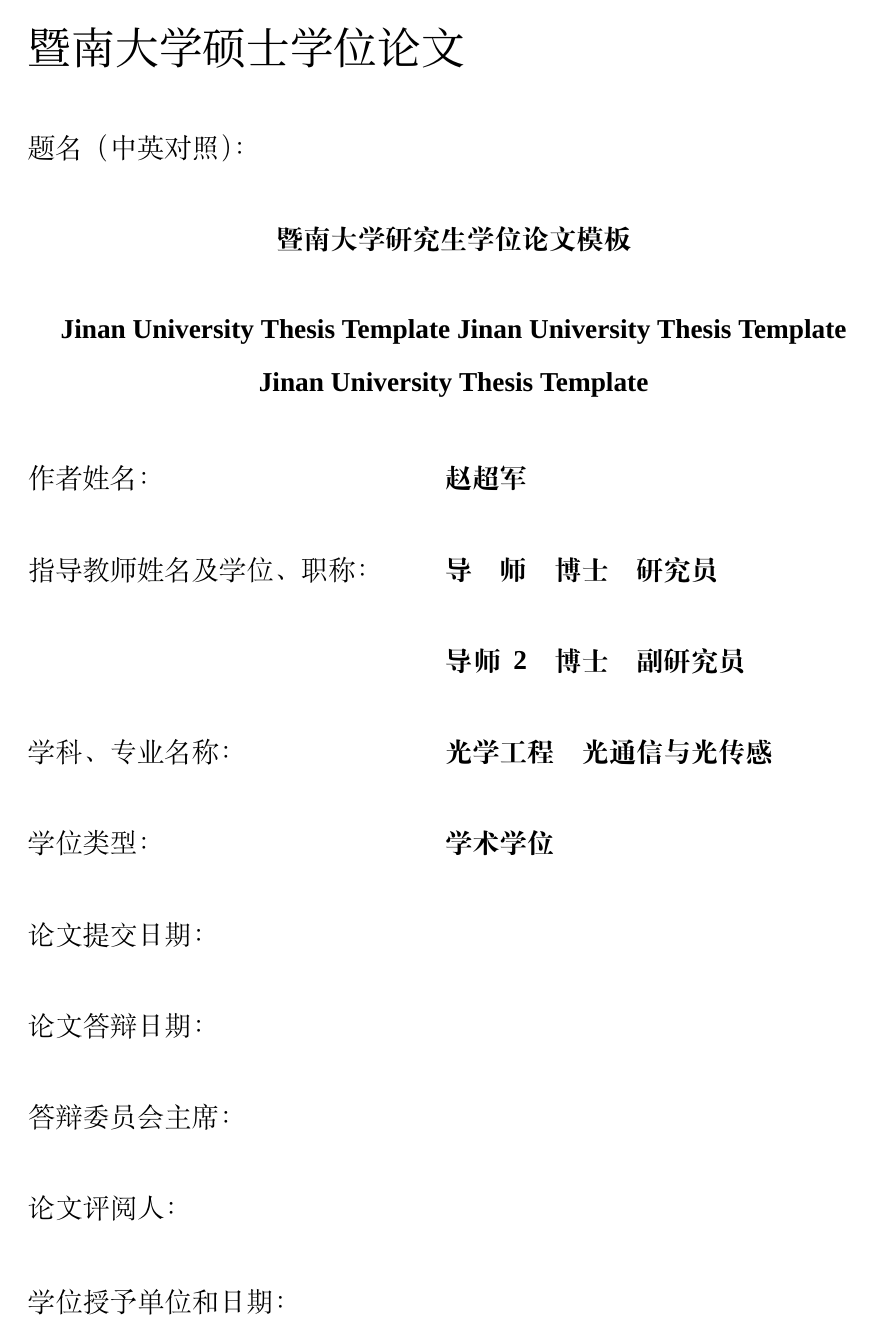
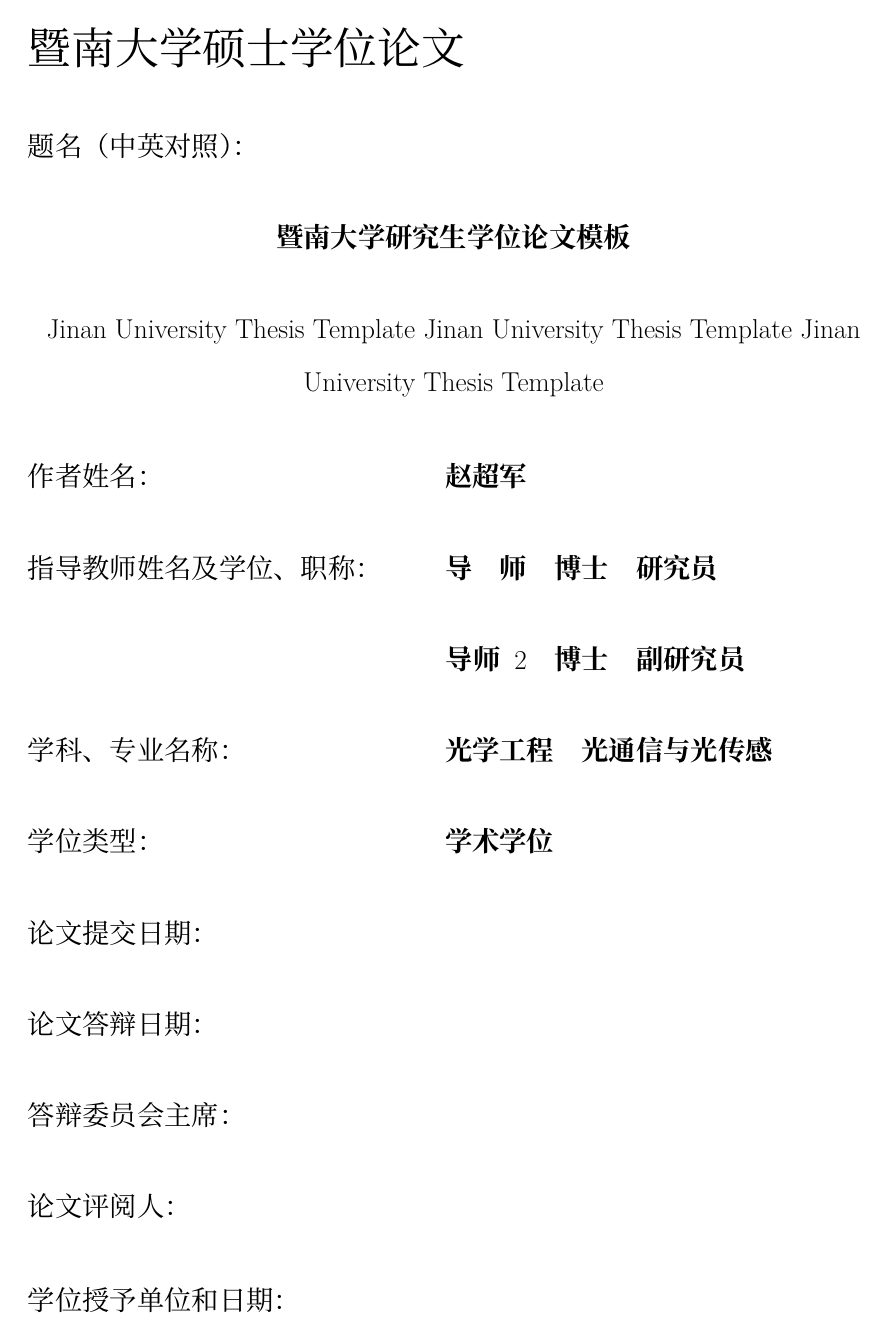
Before and after one commit to LaotieTex/JNU-Paper, a LaTeX thesis (main.tex, which reads jnuthss.cls): page 1 of 25. Compiled offline with XeLaTeX; a missing font is replaced by an installed copy or a similar font.

Commit message:
devcontainer

```diff
--- a/jnuthss.cls
+++ b/jnuthss.cls
@@ -19,7 +19,7 @@
 \LoadClass[
 a4paper,
 openright,
-fontset    = macnew,
+fontset    = ubuntu,
 zihao      = -4,
 linespread = 1.625,
 % LaTeX 1.625 倍行距约等于 Wrod 上 1.5 倍行距。
@@ -30,7 +30,7 @@
 
 \RequirePackage{mathptmx}
 % 数学公式字体 Times New Roman。
-\setmainfont{Times New Roman}
+% \setmainfont{Times New Roman}
 % 英文字体用 Times New Roman。
 
 
```
Also changed, not shown: README.md, chapter1/chapter1.tex (line endings or trailing spaces), chapter2/chapter2.tex (line endings or trailing spaces), chapter4/chapter4.tex (line endings or trailing spaces), main.tex (line endings or trailing spaces), misc/achievements.tex (line endings or trailing spaces), misc/aknowledgements.tex (line endings or trailing spaces), misc/cabstract.tex (line endings or trailing spaces), misc/eabstract.tex (line endings or trailing spaces), misc/references.bib (line endings or trailing spaces), 3 other files.
